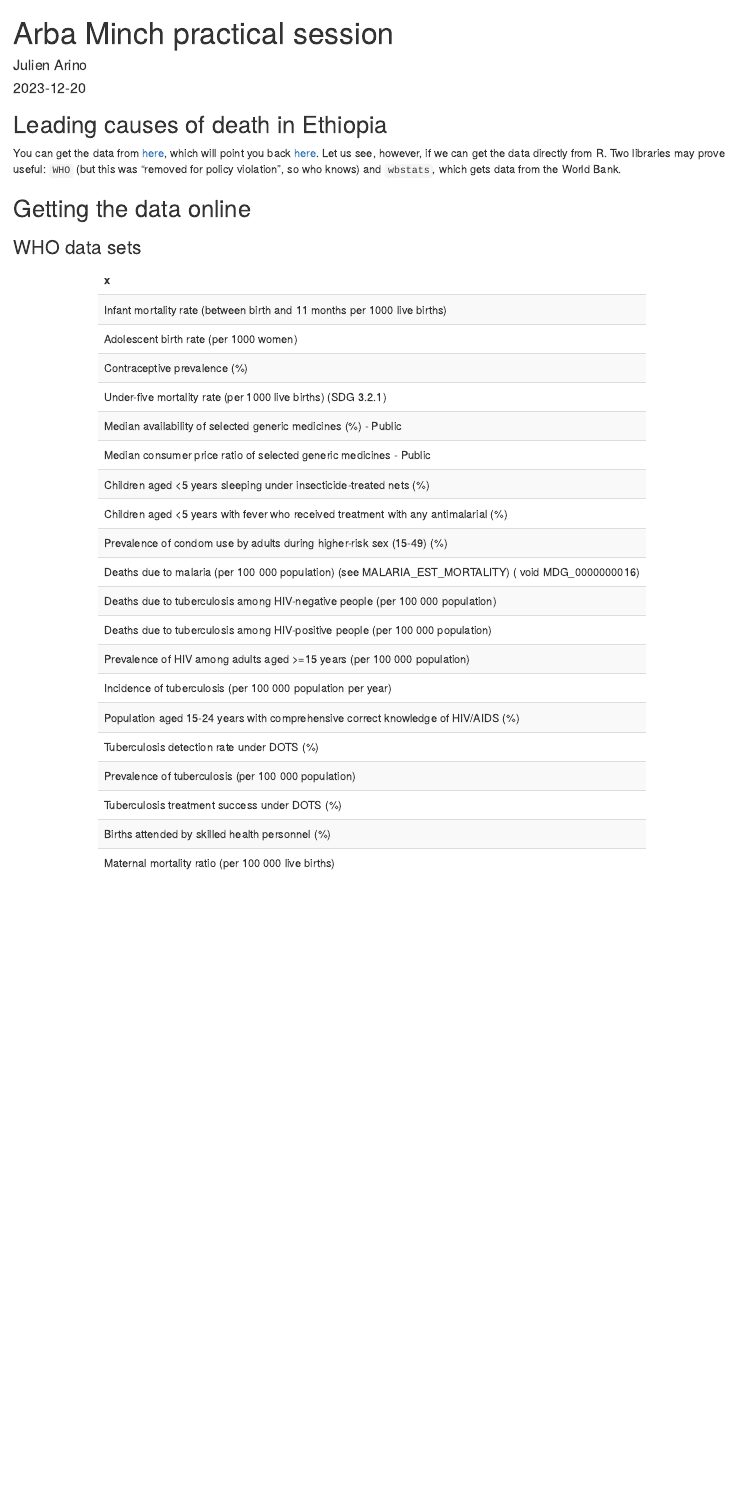
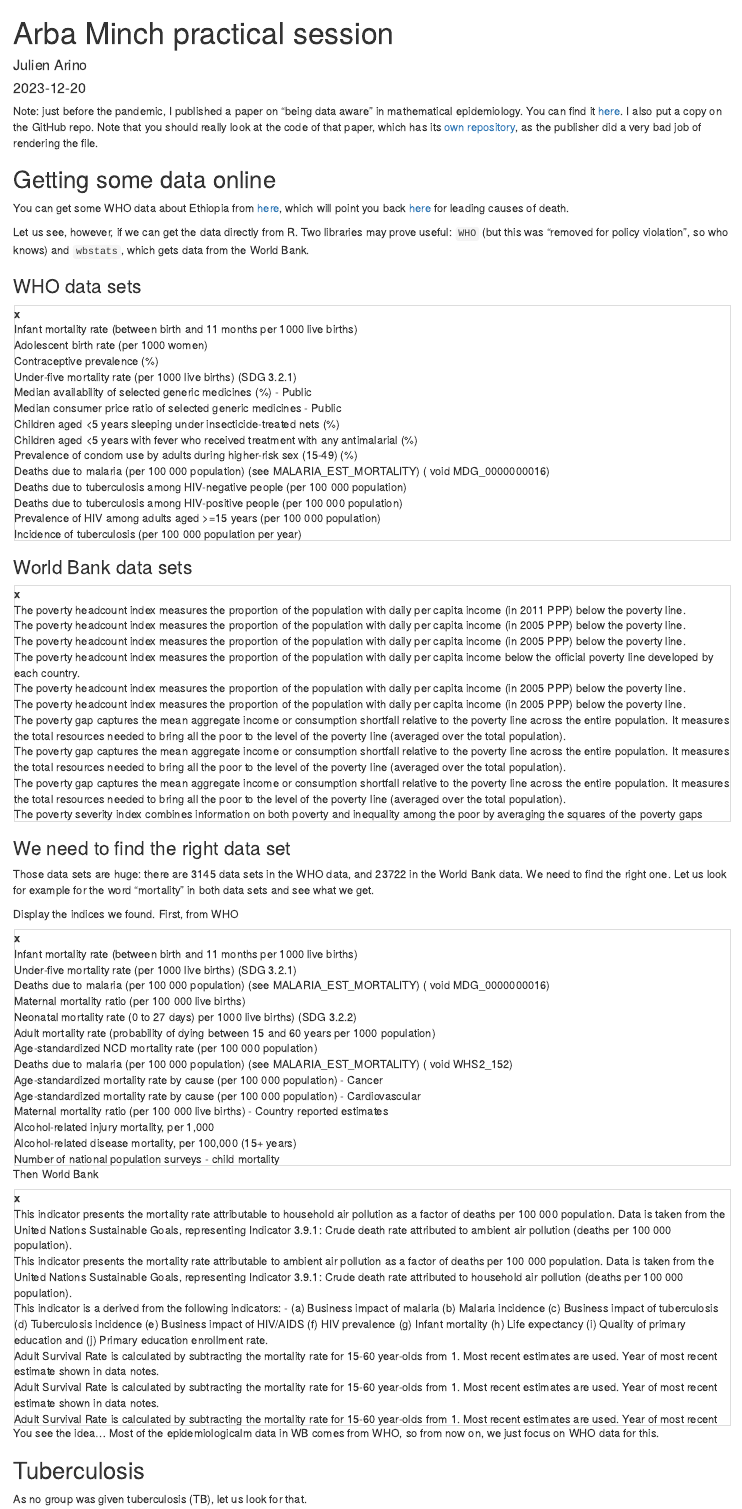
Before and after one commit to julien-arino/3MC-2023-12-Arba-Minch, an R Markdown document (CODE/2023-12-20-practical-session.Rmd): the page in a window 1100 px wide, from its top. Rendered offline with R 4.5, knitr and Pandoc, with nearby package versions.

Commit message:
added papers

````diff
--- a/CODE/2023-12-20-practical-session.Rmd
+++ b/CODE/2023-12-20-practical-session.Rmd
@@ -2,7 +2,9 @@
 title: "Arba Minch practical session"
 author: "Julien Arino"
 date: "2023-12-20"
-output: html_document
+output:
+  html_document: default
+  pdf_document: default
 ---
 
 ```{r setup, include=FALSE}
@@ -38,11 +40,14 @@ if (!require(dplyr)) {
 }
 ```
 
-## Leading causes of death in Ethiopia
+Note: just before the pandemic, I published a paper on "being data aware" in mathematical epidemiology. You can find it [here](). I also put a copy on the GitHub repo. Note that you should really look at the code of that paper, which has its [own repository](https://github.com/julien-arino/modelling-with-data), as the publisher did a very bad job of rendering the file.
 
-You can get the data from [here](https://data.who.int/countries/231), which will point you back [here](https://www.who.int/data/gho/data/themes/mortality-and-global-health-estimates/ghe-leading-causes-of-death). Let us see, however, if we can get the data directly from R. Two libraries may prove useful: `WHO` (but this was "removed for policy violation", so who knows) and `wbstats`, which gets data from the World Bank.
+## Getting some data online
 
-## Getting the data online
+You can get some WHO data about Ethiopia from [here](https://data.who.int/countries/231), which will point you back [here](https://www.who.int/data/gho/data/themes/mortality-and-global-health-estimates/ghe-leading-causes-of-death) for leading causes of death.
+
+Let us see, however, if we can get the data directly from R. Two libraries may prove useful: `WHO` (but this was "removed for policy violation", so who knows) and `wbstats`, which gets data from the World Bank.
+
 
 ```{r get_data}
 if (ONLINE) {
@@ -60,7 +65,21 @@ if (ONLINE) {
 
 ### WHO data sets
 
-```{r display_data, include=TRUE}
-kableExtra::kbl(head(WHO_data_sets$display, 20)) %>%
-  kableExtra::kable_styling("striped", full_width = F)
+```{r display_WHO_data, include=TRUE}
+kableExtra::kbl(WHO_data_sets$display) %>%
+  kableExtra::scroll_box(height = "300px")
 ```
+
+### World Bank data sets
+
+```{r display_WB_data, include=TRUE}
+kableExtra::kbl(head(WB_data_sets$indicator_desc, 20)) %>%
+  kableExtra::scroll_box(height = "300px")
+```
+
+### We need to find the right data set
+
+Those data sets are huge: there are `r nrow(WHO_data_sets)` data sets in the WHO data, and `r nrow(WB_data_sets)` in the World Bank data. We need to find the right one.
+Let us look for example for the word "mortality" in both data sets and see what we get.
+
+```{r find_mortality, include=TRUE}
@@ -66,0 +94,24 @@ kableExtra::kbl(head(WHO_data_sets$display, 20)) %>%
+Display the indices we found. First, from WHO
+
+
+
+```{r display_mortality_WHO, include=TRUE}
+kableExtra::kbl(WHO_data_sets$display[idx_mortablity_WHO]) %>%
+  kableExtra::scroll_box(height = "300px")
+```
+
+Then World Bank
+
+```{r display_mortality_WB, include=TRUE}
+kableExtra::kbl(WB_data_sets$indicator_desc[idx_mortablity_WB]) %>%
+  kableExtra::scroll_box(height = "300px")
+```
+
+
+You see the idea... Most of the epidemiologicalm data in WB comes from WHO, so from now on, we just focus on WHO data for this.
+
+## Tuberculosis
+
+As no group was given tuberculosis (TB), let us look for that.
+
+```{r find_TB, include=TRUE}
````
Also changed, not shown: CODE/2023-12-20-practical-session.html, CODE/CCCFeng-1997-JMB35.pdf (added), CODE/2023-12-20-practical-session.Rmd (18 more changed lines), 1 other file.
